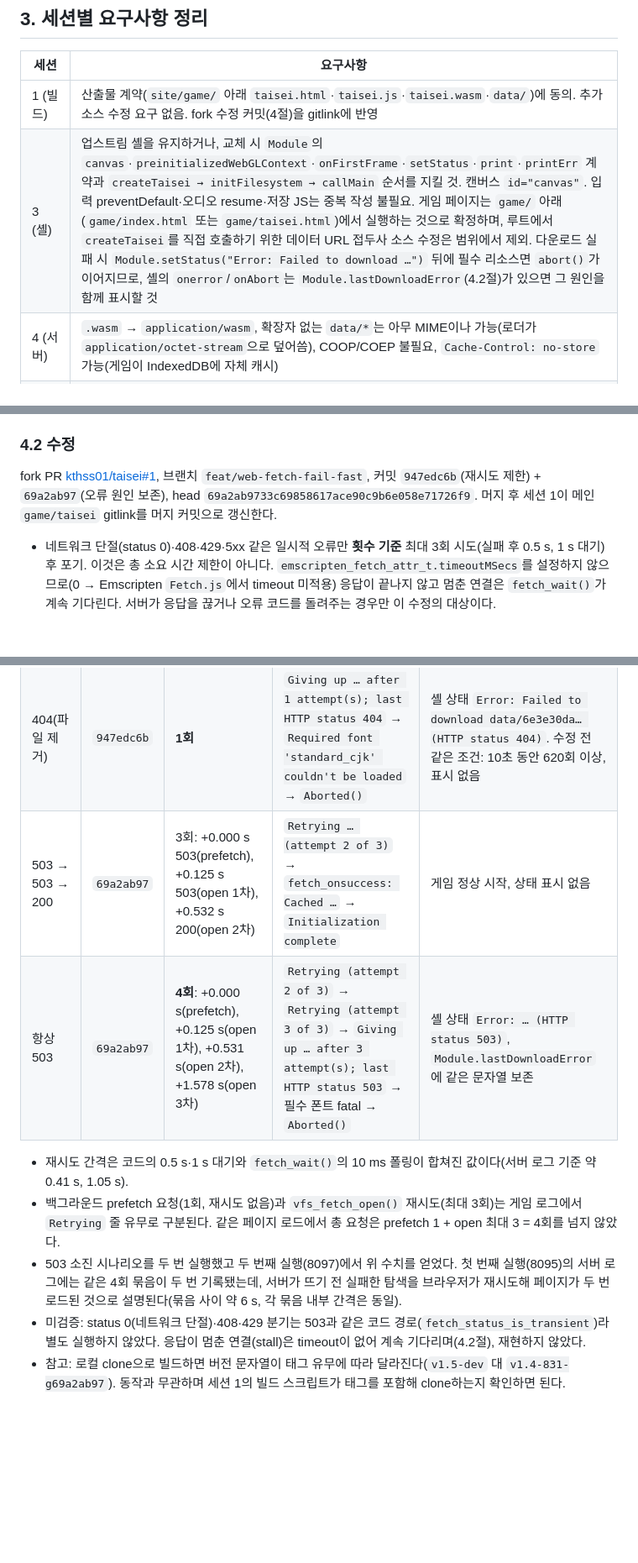
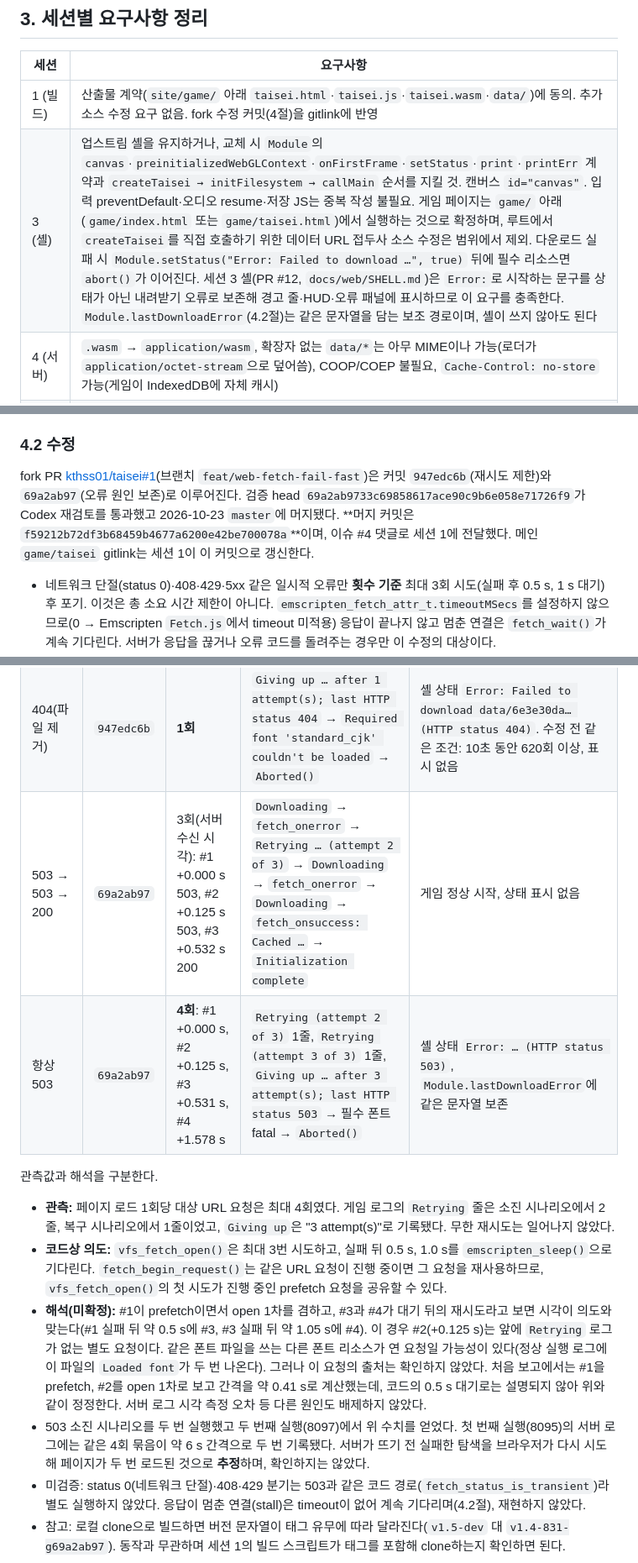
Before and after one commit to kthss01/mini-danmaku-ai-claude, a Markdown page: docs/web/RUNTIME.md, 3 parts joined by grey strips. Shown at 84% size. Drawn GitHub-style; blank space fills up the shorter version.

Commit message:
docs: Codex 재검토 반영 — 관측값과 해석 구분, fork 머지 커밋 기록 (#5)
- 503 시나리오 요청 시각을 수신 순서(#1~#4)로 기록하고 코드상 의도(최대 3회, 0.5 s·1 s 대기)와 분리
- 앞에 Retrying 로그가 없는 #2 요청의 출처는 미확인으로 표기하고, 처음 보고한 0.41 s 간격 해석을 정정
- 4회 묶음이 두 번 기록된 원인은 페이지 재로드 '추정'으로 표현
- fork PR #1 머지 커밋 f59212b7과 세션 1 전달 사실 기록
- 세션 3 셸(PR #12)이 setStatus "Error:" 문구 보존으로 오류 원인 표시 요구를 충족함을 반영

Co-Authored-By: Claude Opus 5.5 <noreply@anthropic.com>

```diff
--- a/docs/web/RUNTIME.md
+++ b/docs/web/RUNTIME.md
@@ -117,7 +117,7 @@ taisei.callMain();
 | 세션 | 요구사항 |
 | --- | --- |
 | 1 (빌드) | 산출물 계약(`site/game/` 아래 `taisei.html`·`taisei.js`·`taisei.wasm`·`data/`)에 동의. 추가 소스 수정 요구 없음. fork 수정 커밋(4절)을 gitlink에 반영 |
-| 3 (셸) | 업스트림 셸을 유지하거나, 교체 시 `Module`의 `canvas`·`preinitializedWebGLContext`·`onFirstFrame`·`setStatus`·`print`·`printErr` 계약과 `createTaisei → initFilesystem → callMain` 순서를 지킬 것. 캔버스 `id="canvas"`. 입력 preventDefault·오디오 resume·저장 JS는 중복 작성 불필요. 게임 페이지는 `game/` 아래(`game/index.html` 또는 `game/taisei.html`)에서 실행하는 것으로 확정하며, 루트에서 `createTaisei`를 직접 호출하기 위한 데이터 URL 접두사 소스 수정은 범위에서 제외. 다운로드 실패 시 `Module.setStatus("Error: Failed to download …")` 뒤에 필수 리소스면 `abort()`가 이어지므로, 셸의 `onerror`/`onAbort`는 `Module.lastDownloadError`(4.2절)가 있으면 그 원인을 함께 표시할 것 |
+| 3 (셸) | 업스트림 셸을 유지하거나, 교체 시 `Module`의 `canvas`·`preinitializedWebGLContext`·`onFirstFrame`·`setStatus`·`print`·`printErr` 계약과 `createTaisei → initFilesystem → callMain` 순서를 지킬 것. 캔버스 `id="canvas"`. 입력 preventDefault·오디오 resume·저장 JS는 중복 작성 불필요. 게임 페이지는 `game/` 아래(`game/index.html` 또는 `game/taisei.html`)에서 실행하는 것으로 확정하며, 루트에서 `createTaisei`를 직접 호출하기 위한 데이터 URL 접두사 소스 수정은 범위에서 제외. 다운로드 실패 시 `Module.setStatus("Error: Failed to download …", true)` 뒤에 필수 리소스면 `abort()`가 이어진다. 세션 3 셸(PR #12, `docs/web/SHELL.md`)은 `Error:`로 시작하는 문구를 상태가 아닌 내려받기 오류로 보존해 경고 줄·HUD·오류 패널에 표시하므로 이 요구를 충족한다. `Module.lastDownloadError`(4.2절)는 같은 문자열을 담는 보조 경로이며, 셸이 쓰지 않아도 된다 |
 | 4 (서버) | `.wasm` → `application/wasm`, 확장자 없는 `data/*`는 아무 MIME이나 가능(로더가 `application/octet-stream`으로 덮어씀), COOP/COEP 불필요, `Cache-Control: no-store` 가능(게임이 IndexedDB에 자체 캐시) |
 | 5 (QA) | Chrome/Edge에서 탭 전환(blur) 시 키 해제·일시정지, 스피커 출력, 아래 4·5절의 검증 절차 수행 |
 
@@ -143,7 +143,7 @@ for(;;) {
 
 ### 4.2 수정
 
-fork PR [kthss01/taisei#1](https://github.com/kthss01/taisei/pull/1), 브랜치 `feat/web-fetch-fail-fast`, 커밋 `947edc6b`(재시도 제한) + `69a2ab97`(오류 원인 보존), head `69a2ab9733c69858617ace90c9b6e058e71726f9`. 머지 후 세션 1이 메인 `game/taisei` gitlink를 머지 커밋으로 갱신한다.
+fork PR [kthss01/taisei#1](https://github.com/kthss01/taisei/pull/1)(브랜치 `feat/web-fetch-fail-fast`)은 커밋 `947edc6b`(재시도 제한)와 `69a2ab97`(오류 원인 보존)로 이루어진다. 검증 head `69a2ab9733c69858617ace90c9b6e058e71726f9`가 Codex 재검토를 통과했고 2026-10-23 `master`에 머지됐다. **머지 커밋은 `f59212b72df3b68459b4677a6200e42be700078a`**이며, 이슈 #4 댓글로 세션 1에 전달했다. 메인 `game/taisei` gitlink는 세션 1이 이 커밋으로 갱신한다.
 
 - 네트워크 단절(status 0)·408·429·5xx 같은 일시적 오류만 **횟수 기준** 최대 3회 시도(실패 후 0.5 s, 1 s 대기) 후 포기. 이것은 총 소요 시간 제한이 아니다. `emscripten_fetch_attr_t.timeoutMSecs`를 설정하지 않으므로(0 → Emscripten `Fetch.js`에서 timeout 미적용) 응답이 끝나지 않고 멈춘 연결은 `fetch_wait()`가 계속 기다린다. 서버가 응답을 끊거나 오류 코드를 돌려주는 경우만 이 수정의 대상이다.
 - 404 등 그 외 응답은 첫 실패에서 바로 `vfs_set_error()`로 실패를 반환한다.
@@ -166,12 +166,15 @@ fork PR [kthss01/taisei#1](https://github.com/kthss01/taisei/pull/1), 브랜치
 | --- | --- | --- | --- | --- |
 | 정상 데이터 | 둘 다 | 각 파일 1회 | `Initialization complete` | 인트로 컷신 렌더링. 동작 변화 없음 |
 | 404(파일 제거) | `947edc6b` | **1회** | `Giving up … after 1 attempt(s); last HTTP status 404` → `Required font 'standard_cjk' couldn't be loaded` → `Aborted()` | 셸 상태 `Error: Failed to download data/6e3e30da… (HTTP status 404)`. 수정 전 같은 조건: 10초 동안 620회 이상, 표시 없음 |
-| 503 → 503 → 200 | `69a2ab97` | 3회: +0.000 s 503(prefetch), +0.125 s 503(open 1차), +0.532 s 200(open 2차) | `Retrying … (attempt 2 of 3)` → `fetch_onsuccess: Cached …` → `Initialization complete` | 게임 정상 시작, 상태 표시 없음 |
-| 항상 503 | `69a2ab97` | **4회**: +0.000 s(prefetch), +0.125 s(open 1차), +0.531 s(open 2차), +1.578 s(open 3차) | `Retrying (attempt 2 of 3)` → `Retrying (attempt 3 of 3)` → `Giving up … after 3 attempt(s); last HTTP status 503` → 필수 폰트 fatal → `Aborted()` | 셸 상태 `Error: … (HTTP status 503)`, `Module.lastDownloadError`에 같은 문자열 보존 |
+| 503 → 503 → 200 | `69a2ab97` | 3회(서버 수신 시각): #1 +0.000 s 503, #2 +0.125 s 503, #3 +0.532 s 200 | `Downloading` → `fetch_onerror` → `Retrying … (attempt 2 of 3)` → `Downloading` → `fetch_onerror` → `Downloading` → `fetch_onsuccess: Cached …` → `Initialization complete` | 게임 정상 시작, 상태 표시 없음 |
+| 항상 503 | `69a2ab97` | **4회**: #1 +0.000 s, #2 +0.125 s, #3 +0.531 s, #4 +1.578 s | `Retrying (attempt 2 of 3)` 1줄, `Retrying (attempt 3 of 3)` 1줄, `Giving up … after 3 attempt(s); last HTTP status 503` → 필수 폰트 fatal → `Aborted()` | 셸 상태 `Error: … (HTTP status 503)`, `Module.lastDownloadError`에 같은 문자열 보존 |
 
-- 재시도 간격은 코드의 0.5 s·1 s 대기와 `fetch_wait()`의 10 ms 폴링이 합쳐진 값이다(서버 로그 기준 약 0.41 s, 1.05 s).
-- 백그라운드 prefetch 요청(1회, 재시도 없음)과 `vfs_fetch_open()` 재시도(최대 3회)는 게임 로그에서 `Retrying` 줄 유무로 구분된다. 같은 페이지 로드에서 총 요청은 prefetch 1 + open 최대 3 = 4회를 넘지 않았다.
-- 503 소진 시나리오를 두 번 실행했고 두 번째 실행(8097)에서 위 수치를 얻었다. 첫 번째 실행(8095)의 서버 로그에는 같은 4회 묶음이 두 번 기록됐는데, 서버가 뜨기 전 실패한 탐색을 브라우저가 재시도해 페이지가 두 번 로드된 것으로 설명된다(묶음 사이 약 6 s, 각 묶음 내부 간격은 동일).
+관측값과 해석을 구분한다.
+
+- **관측:** 페이지 로드 1회당 대상 URL 요청은 최대 4회였다. 게임 로그의 `Retrying` 줄은 소진 시나리오에서 2줄, 복구 시나리오에서 1줄이었고, `Giving up`은 "3 attempt(s)"로 기록됐다. 무한 재시도는 일어나지 않았다.
+- **코드상 의도:** `vfs_fetch_open()`은 최대 3번 시도하고, 실패 뒤 0.5 s, 1.0 s를 `emscripten_sleep()`으로 기다린다. `fetch_begin_request()`는 같은 URL 요청이 진행 중이면 그 요청을 재사용하므로, `vfs_fetch_open()`의 첫 시도가 진행 중인 prefetch 요청을 공유할 수 있다.
+- **해석(미확정):** #1이 prefetch이면서 open 1차를 겸하고, #3과 #4가 대기 뒤의 재시도라고 보면 시각이 의도와 맞는다(#1 실패 뒤 약 0.5 s에 #3, #3 실패 뒤 약 1.05 s에 #4). 이 경우 #2(+0.125 s)는 앞에 `Retrying` 로그가 없는 별도 요청이다. 같은 폰트 파일을 쓰는 다른 폰트 리소스가 연 요청일 가능성이 있다(정상 실행 로그에 이 파일의 `Loaded font`가 두 번 나온다). 그러나 이 요청의 출처는 확인하지 않았다. 처음 보고에서는 #1을 prefetch, #2를 open 1차로 보고 간격을 약 0.41 s로 계산했는데, 코드의 0.5 s 대기로는 설명되지 않아 위와 같이 정정한다. 서버 로그 시각 측정 오차 등 다른 원인도 배제하지 않았다.
+- 503 소진 시나리오를 두 번 실행했고 두 번째 실행(8097)에서 위 수치를 얻었다. 첫 번째 실행(8095)의 서버 로그에는 같은 4회 묶음이 약 6 s 간격으로 두 번 기록됐다. 서버가 뜨기 전 실패한 탐색을 브라우저가 다시 시도해 페이지가 두 번 로드된 것으로 **추정**하며, 확인하지는 않았다.
 - 미검증: status 0(네트워크 단절)·408·429 분기는 503과 같은 코드 경로(`fetch_status_is_transient`)라 별도 실행하지 않았다. 응답이 멈춘 연결(stall)은 timeout이 없어 계속 기다리며(4.2절), 재현하지 않았다.
 - 참고: 로컬 clone으로 빌드하면 버전 문자열이 태그 유무에 따라 달라진다(`v1.5-dev` 대 `v1.4-831-g69a2ab97`). 동작과 무관하며 세션 1의 빌드 스크립트가 태그를 포함해 clone하는지 확인하면 된다.
 
```
